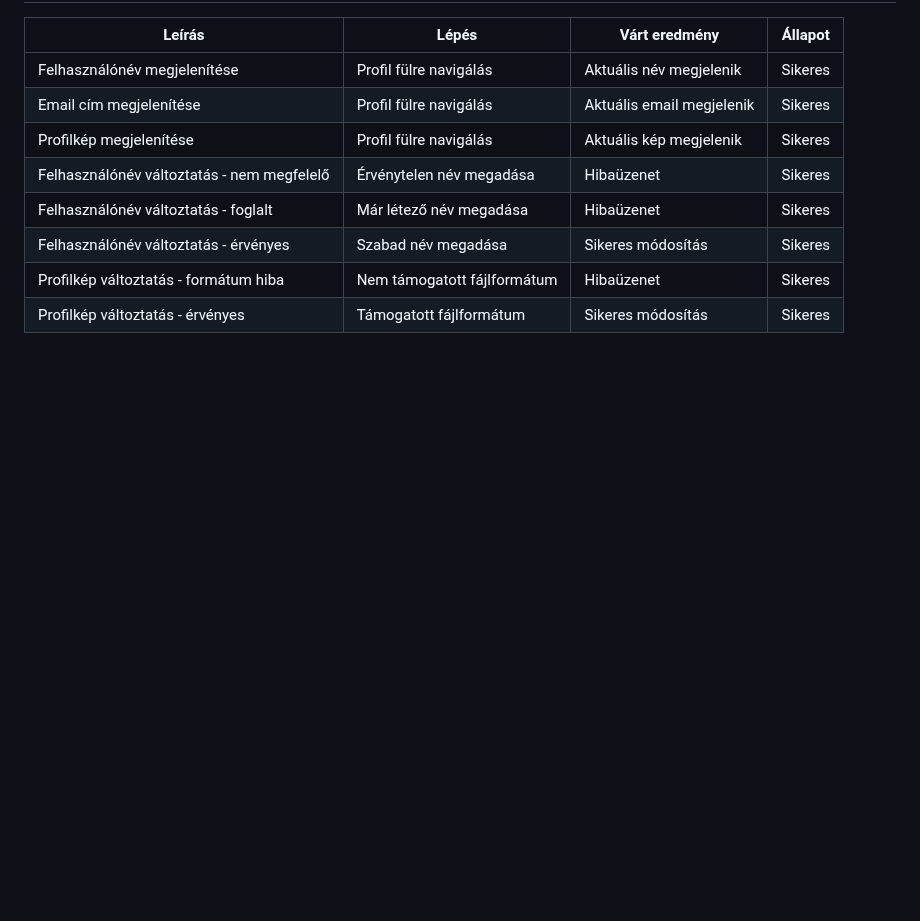
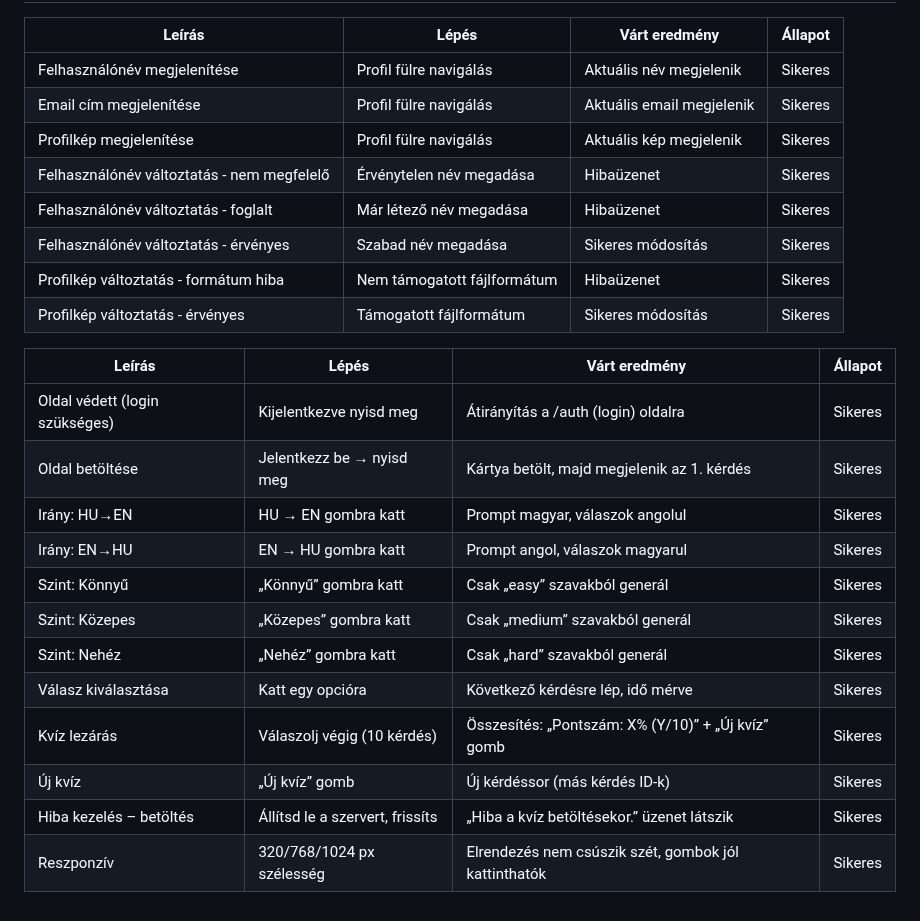
Before and after one commit to Dlevy004/quiz-webapp, a Markdown page: tesztesetek.md, the part around the change. Drawn GitHub-style; blank space fills up the shorter version.

Commit message:
docs(tesztek): add quiz UI (/quiz) test cases in table format

```diff
--- a/tesztesetek.md
+++ b/tesztesetek.md
@@ -109,3 +109,20 @@
 | Felhasználónév változtatás - érvényes     | Szabad név megadása           | Sikeres módosítás             | Sikeres |
 | Profilkép változtatás - formátum hiba     | Nem támogatott fájlformátum   | Hibaüzenet                    | Sikeres |
 | Profilkép változtatás - érvényes          | Támogatott fájlformátum       | Sikeres módosítás             | Sikeres |
+
+
+
+| Leírás                                    | Lépés                         | Várt eredmény                                | Állapot |
+|-------------------------------------------|-------------------------------|----------------------------------------------|---------|
+| Oldal védett (login szükséges)            | Kijelentkezve nyisd meg         | Átirányítás a /auth (login) oldalra                  | Sikeres |
+| Oldal betöltése                           | Jelentkezz be → nyisd meg       | Kártya betölt, majd megjelenik az 1. kérdés          | Sikeres |
+| Irány: HU→EN                              | HU → EN gombra katt             | Prompt magyar, válaszok angolul                      | Sikeres |
+| Irány: EN→HU                              | EN → HU gombra katt             | Prompt angol, válaszok magyarul                      | Sikeres |
+| Szint: Könnyű                             | „Könnyű” gombra katt            | Csak „easy” szavakból generál                        | Sikeres |
+| Szint: Közepes                            | „Közepes” gombra katt           | Csak „medium” szavakból generál                      | Sikeres |
+| Szint: Nehéz                              | „Nehéz” gombra katt             | Csak „hard” szavakból generál                        | Sikeres |
+| Válasz kiválasztása                       | Katt egy opcióra                | Következő kérdésre lép, idő mérve                    | Sikeres |
+| Kvíz lezárás                              | Válaszolj végig (10 kérdés)     | Összesítés: „Pontszám: X% (Y/10)” + „Új kvíz” gomb   | Sikeres |
+| Új kvíz                                   | „Új kvíz” gomb                  | Új kérdéssor (más kérdés ID-k)                       | Sikeres |
+| Hiba kezelés – betöltés                   | Állítsd le a szervert, frissíts | „Hiba a kvíz betöltésekor.” üzenet látszik           | Sikeres |
+| Reszponzív                                | 320/768/1024 px szélesség       |Elrendezés nem csúszik szét, gombok jól kattinthatók  | Sikeres |
```
